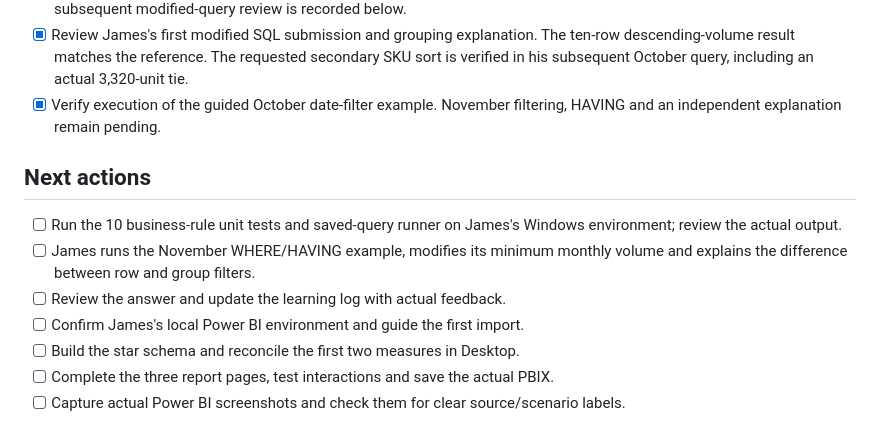
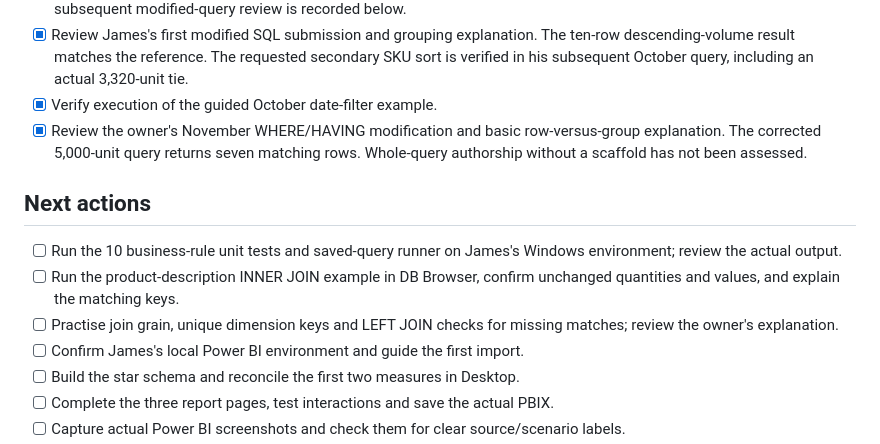
Before and after one commit to Jjamess413/inventory-sku-performance-analysis, a Markdown page: docs/PROGRESS.md, the part around the change. Drawn GitHub-style.

Commit message:
Advance owner learning milestone from aggregate filters to product joins

```diff
--- a/docs/PROGRESS.md
+++ b/docs/PROGRESS.md
@@ -26,13 +26,14 @@ The initial code and documentation were developed with AI-assisted scaffolding.
 - [x] James extracts the project ZIP, creates a local Python environment and completes the first Windows build. The owner-provided terminal screenshot shows Python 3.13.16, pandas 3.0.6, PASS on 14 pipeline checks, 511,035 model rows and 3,789 model SKUs. Windows unit tests and saved-query runner output remain to be reviewed.
 - [x] James opens the generated database in DB Browser for SQLite and executes the supplied top-five sales query. All five rows in the owner-provided result screenshot match the reference results. This confirms guided execution; the subsequent modified-query review is recorded below.
 - [x] Review James's first modified SQL submission and grouping explanation. The ten-row descending-volume result matches the reference. The requested secondary SKU sort is verified in his subsequent October query, including an actual 3,320-unit tie.
-- [x] Verify execution of the guided October date-filter example. November filtering, HAVING and an independent explanation remain pending.
+- [x] Verify execution of the guided October date-filter example.
+- [x] Review the owner's November WHERE/HAVING modification and basic row-versus-group explanation. The corrected 5,000-unit query returns seven matching rows. Whole-query authorship without a scaffold has not been assessed.
 
 ## Next actions
 
 - [ ] Run the 10 business-rule unit tests and saved-query runner on James's Windows environment; review the actual output.
-- [ ] James runs the November WHERE/HAVING example, modifies its minimum monthly volume and explains the difference between row and group filters.
-- [ ] Review the answer and update the learning log with actual feedback.
+- [ ] Run the product-description INNER JOIN example in DB Browser, confirm unchanged quantities and values, and explain the matching keys.
+- [ ] Practise join grain, unique dimension keys and LEFT JOIN checks for missing matches; review the owner's explanation.
 - [ ] Confirm James's local Power BI environment and guide the first import.
 - [ ] Build the star schema and reconcile the first two measures in Desktop.
 - [ ] Complete the three report pages, test interactions and save the actual PBIX.
```
